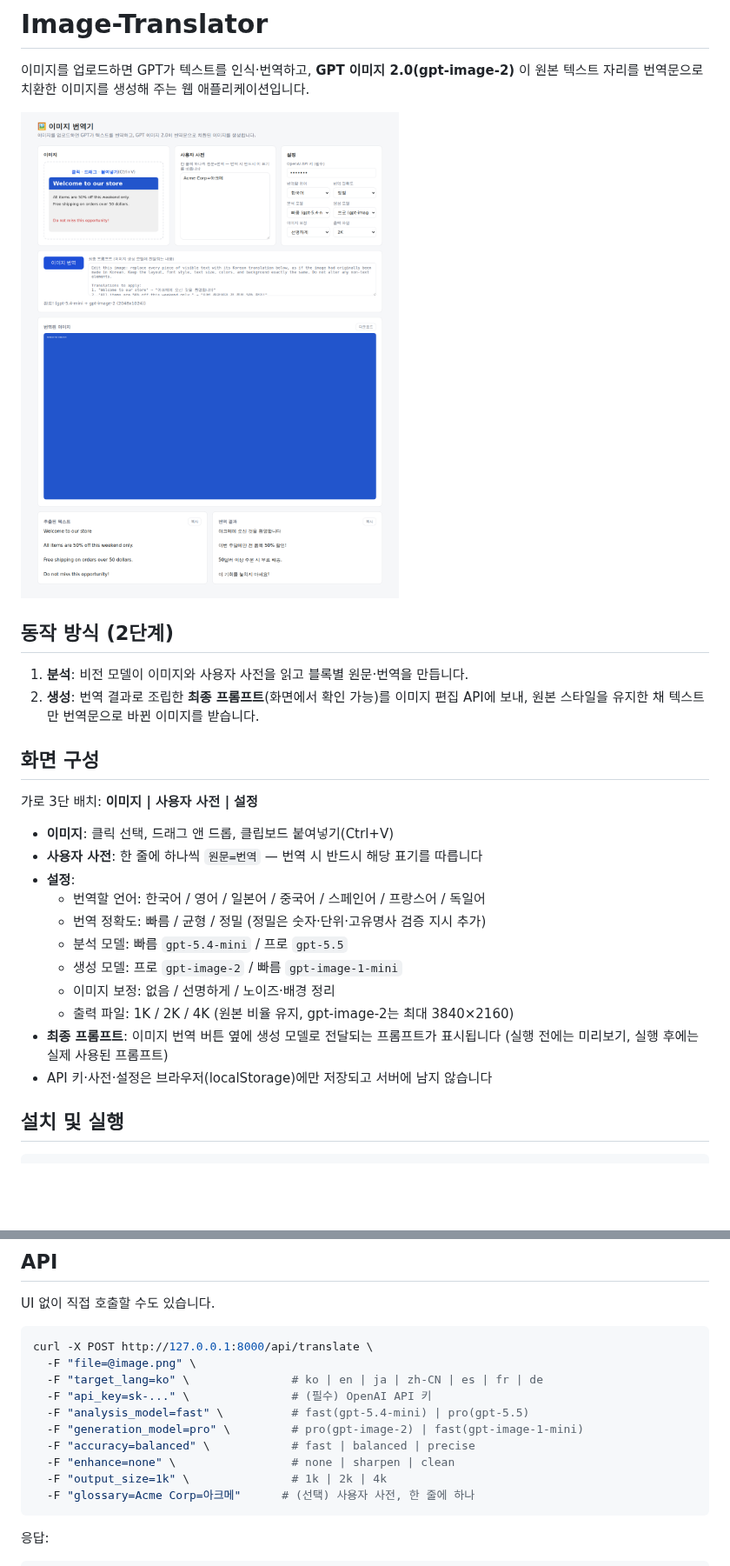
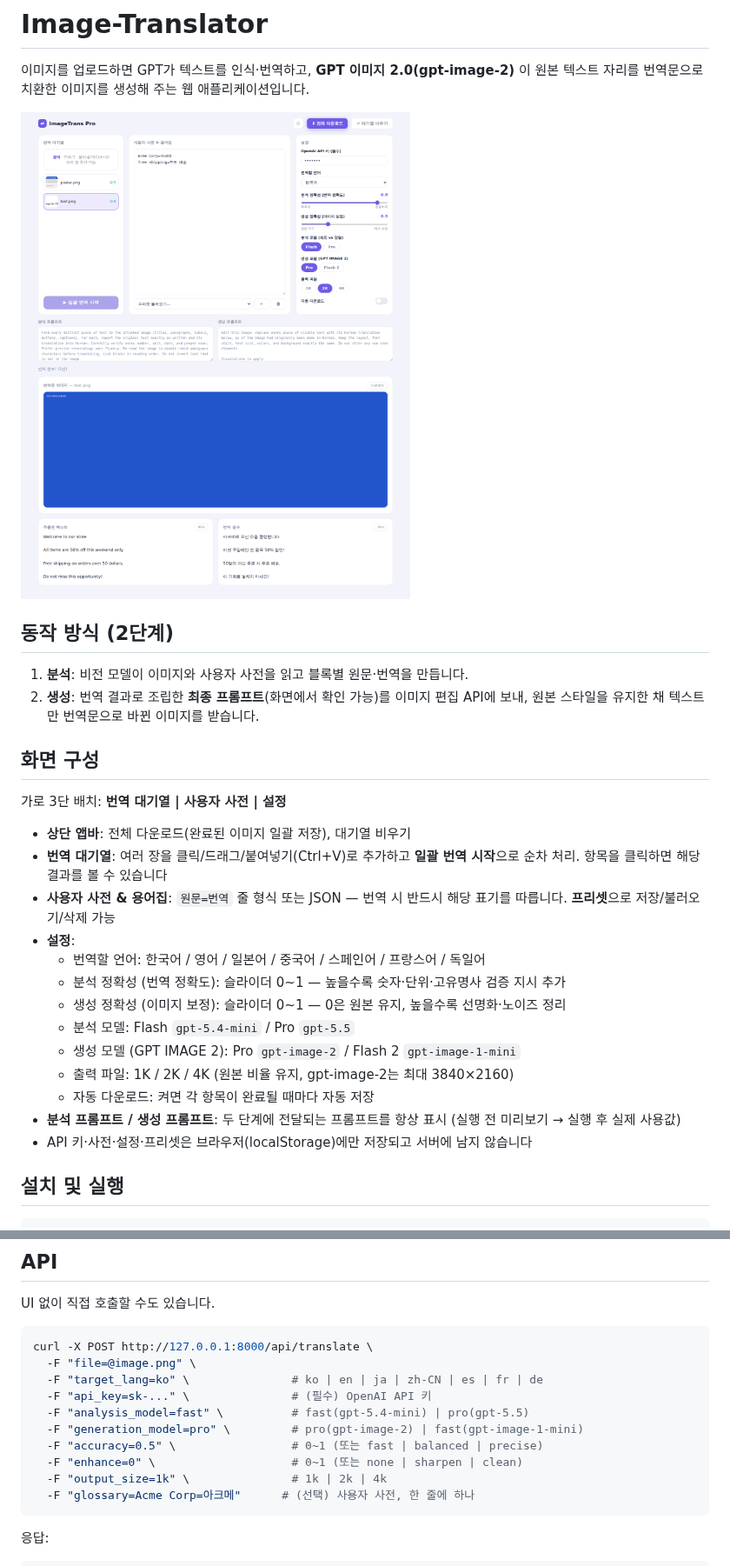
Before and after one commit to HMaaa/Image-Translator, a Markdown page: README.md, 2 parts joined by grey strips. Shown at 87% size. Drawn GitHub-style; pictures changed too: docs/screenshot.png; blank space fills up the shorter version.

````diff
--- a/README.md
+++ b/README.md
@@ -11,19 +11,21 @@
 
 ## 화면 구성
 
-가로 3단 배치: **이미지 | 사용자 사전 | 설정**
+가로 3단 배치: **번역 대기열 | 사용자 사전 | 설정**
 
-- **이미지**: 클릭 선택, 드래그 앤 드롭, 클립보드 붙여넣기(Ctrl+V)
-- **사용자 사전**: 한 줄에 하나씩 `원문=번역` — 번역 시 반드시 해당 표기를 따릅니다
+- **상단 앱바**: 전체 다운로드(완료된 이미지 일괄 저장), 대기열 비우기
+- **번역 대기열**: 여러 장을 클릭/드래그/붙여넣기(Ctrl+V)로 추가하고 **일괄 번역 시작**으로 순차 처리. 항목을 클릭하면 해당 결과를 볼 수 있습니다
+- **사용자 사전 & 용어집**: `원문=번역` 줄 형식 또는 JSON — 번역 시 반드시 해당 표기를 따릅니다. **프리셋**으로 저장/불러오기/삭제 가능
 - **설정**:
   - 번역할 언어: 한국어 / 영어 / 일본어 / 중국어 / 스페인어 / 프랑스어 / 독일어
-  - 번역 정확도: 빠름 / 균형 / 정밀 (정밀은 숫자·단위·고유명사 검증 지시 추가)
-  - 분석 모델: 빠름 `gpt-5.4-mini` / 프로 `gpt-5.5`
-  - 생성 모델: 프로 `gpt-image-2` / 빠름 `gpt-image-1-mini`
-  - 이미지 보정: 없음 / 선명하게 / 노이즈·배경 정리
+  - 분석 정확성 (번역 정확도): 슬라이더 0~1 — 높을수록 숫자·단위·고유명사 검증 지시 추가
+  - 생성 정확성 (이미지 보정): 슬라이더 0~1 — 0은 원본 유지, 높을수록 선명화·노이즈 정리
+  - 분석 모델: Flash `gpt-5.4-mini` / Pro `gpt-5.5`
+  - 생성 모델 (GPT IMAGE 2): Pro `gpt-image-2` / Flash 2 `gpt-image-1-mini`
   - 출력 파일: 1K / 2K / 4K (원본 비율 유지, gpt-image-2는 최대 3840×2160)
-- **최종 프롬프트**: 이미지 번역 버튼 옆에 생성 모델로 전달되는 프롬프트가 표시됩니다 (실행 전에는 미리보기, 실행 후에는 실제 사용된 프롬프트)
-- API 키·사전·설정은 브라우저(localStorage)에만 저장되고 서버에 남지 않습니다
+  - 자동 다운로드: 켜면 각 항목이 완료될 때마다 자동 저장
+- **분석 프롬프트 / 생성 프롬프트**: 두 단계에 전달되는 프롬프트를 항상 표시 (실행 전 미리보기 → 실행 후 실제 사용값)
+- API 키·사전·설정·프리셋은 브라우저(localStorage)에만 저장되고 서버에 남지 않습니다
 
 ## 설치 및 실행
 
@@ -46,8 +48,8 @@ curl -X POST http://127.0.0.1:8000/api/translate \
   -F "api_key=sk-..." \               # (필수) OpenAI API 키
   -F "analysis_model=fast" \          # fast(gpt-5.4-mini) | pro(gpt-5.5)
   -F "generation_model=pro" \         # pro(gpt-image-2) | fast(gpt-image-1-mini)
-  -F "accuracy=balanced" \            # fast | balanced | precise
-  -F "enhance=none" \                 # none | sharpen | clean
+  -F "accuracy=0.5" \                 # 0~1 (또는 fast | balanced | precise)
+  -F "enhance=0" \                    # 0~1 (또는 none | sharpen | clean)
   -F "output_size=1k" \               # 1k | 2k | 4k
   -F "glossary=Acme Corp=아크메"      # (선택) 사용자 사전, 한 줄에 하나
 ```
````
Also changed, not shown: other parts of README.md (+1 -0 lines), 2 other files.
